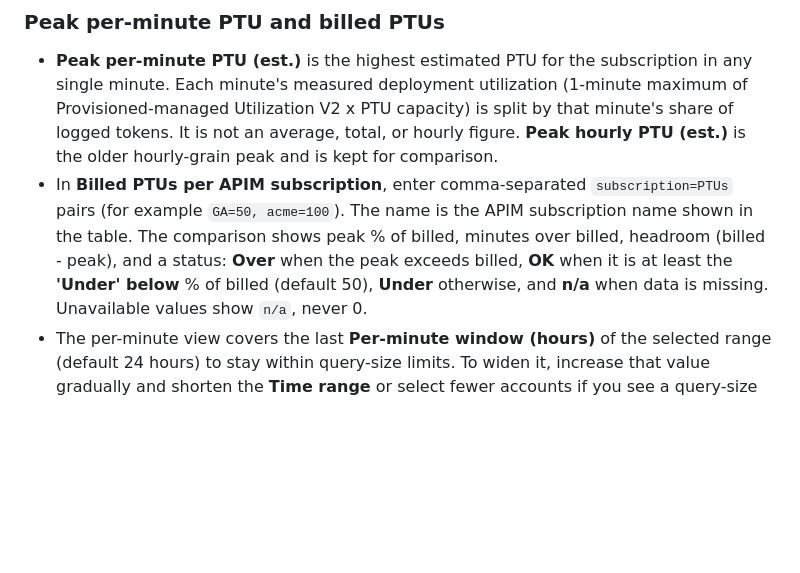
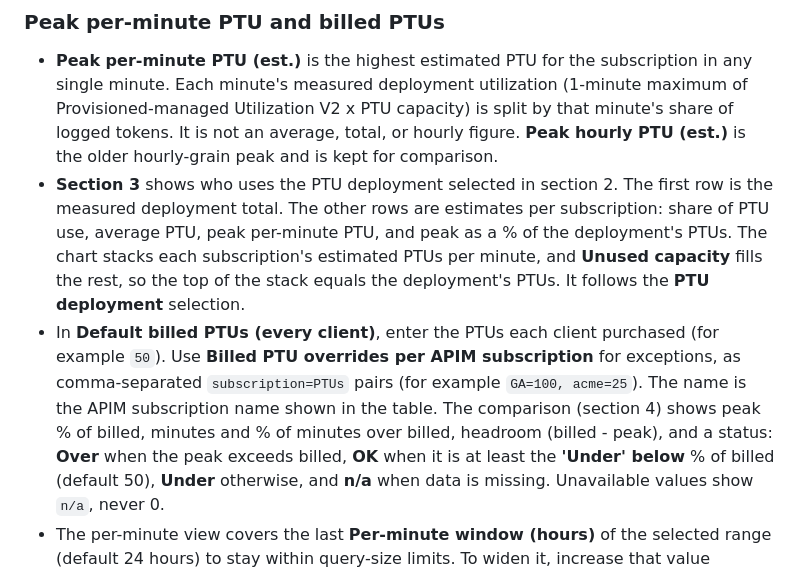
Before and after one commit to michael-rechani/azure-foundry-apim-monitoring, a Markdown page: docs/setup.md, the part around the change. Drawn GitHub-style; blank space fills up the shorter version.

```diff
--- a/docs/setup.md
+++ b/docs/setup.md
@@ -116,10 +116,19 @@ table to install.
   capacity) is split by that minute's share of logged tokens. It is not an
   average, total, or hourly figure. **Peak hourly PTU (est.)** is the older
   hourly-grain peak and is kept for comparison.
-- In **Billed PTUs per APIM subscription**, enter comma-separated `subscription=PTUs` pairs (for example
-  `GA=50, acme=100`). The name is the APIM subscription
-  name shown in the table. The comparison shows peak % of billed, minutes over
-  billed, headroom (billed - peak), and a status: **Over** when the peak
+- **Section 3** shows who uses the PTU deployment selected in section 2. The
+  first row is the measured deployment total. The other rows are estimates per
+  subscription: share of PTU use, average PTU, peak per-minute PTU, and peak as
+  a % of the deployment's PTUs. The chart stacks each subscription's estimated
+  PTUs per minute, and **Unused capacity** fills the rest, so the top of the
+  stack equals the deployment's PTUs. It follows the **PTU deployment**
+  selection.
+- In **Default billed PTUs (every client)**, enter the PTUs each client
+  purchased (for example `50`). Use **Billed PTU overrides per APIM
+  subscription** for exceptions, as comma-separated `subscription=PTUs` pairs
+  (for example `GA=100, acme=25`). The name is the APIM subscription
+  name shown in the table. The comparison (section 4) shows peak % of billed,
+  minutes and % of minutes over billed, headroom (billed - peak), and a status: **Over** when the peak
   exceeds billed, **OK** when it is at least the **'Under' below** % of
   billed (default 50), **Under** otherwise, and **n/a** when data is missing.
   Unavailable values show `n/a`, never 0.
```
Also changed, not shown: README.md (+17 -7 lines), docs/images/workbook-billed-comparison-mockup.png, docs/images/workbook-who-uses-deployment-mockup.png (added), 2 other files.
